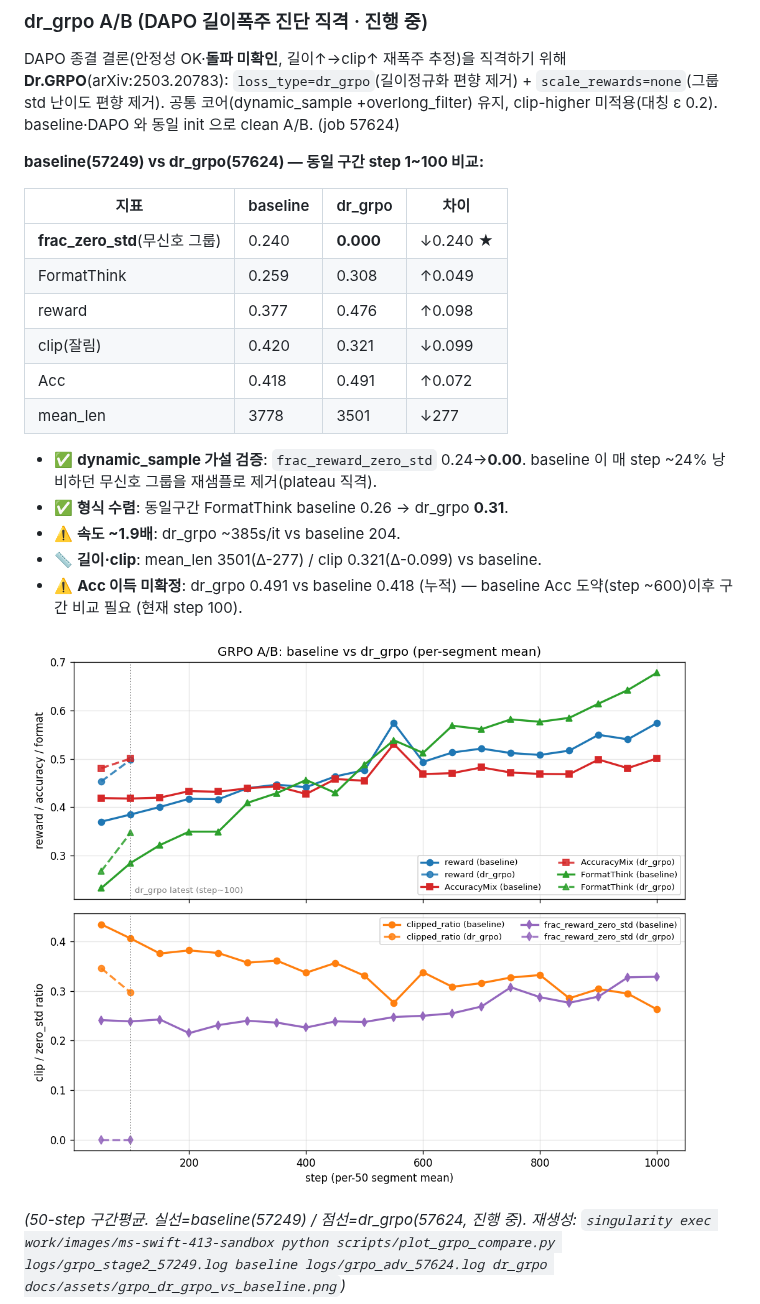
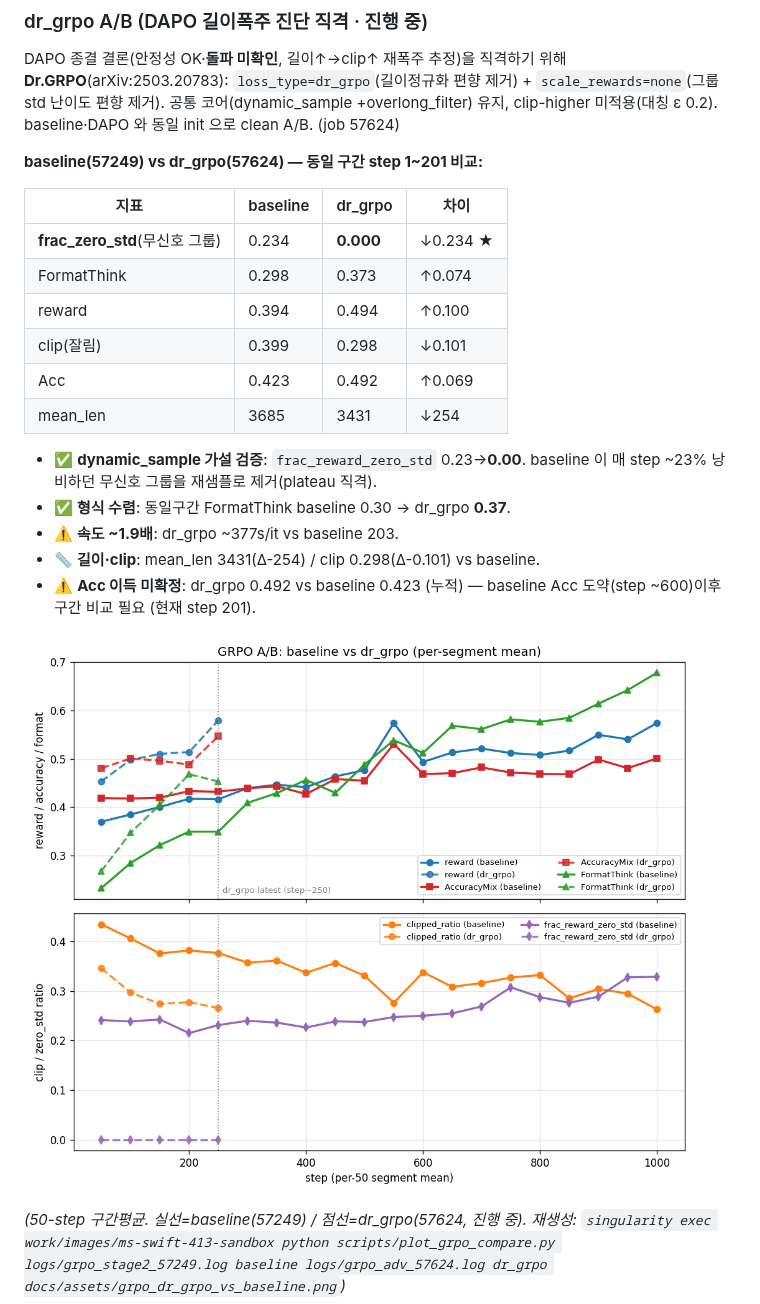
Before and after one commit to jipyeong-lee/k_bds, a Markdown page: README.md, the part around the change. Drawn GitHub-style; pictures changed too: docs/assets/grpo_dr_grpo_vs_baseline.png.

Commit message:
docs: dr_grpo 57624 진행 자동갱신 (step 200)

```diff
--- a/README.md
+++ b/README.md
@@ -96,22 +96,22 @@ DAPO 종결 결론(안정성 OK·**돌파 미확인**, 길이↑→clip↑ 재
 +overlong_filter) 유지, clip-higher 미적용(대칭 ε 0.2). baseline·DAPO 와 동일 init 으로 clean A/B. (job 57624)
 
 <!-- AUTO:ab:dr_grpo START (scripts/grpo_ab_update.py 자동 갱신 — 100-step마다 watcher 가 재생성. 수동 편집 금지) -->
-  **baseline(57249) vs dr_grpo(57624) — 동일 구간 step 1~100 비교:**
+  **baseline(57249) vs dr_grpo(57624) — 동일 구간 step 1~201 비교:**
 
   | 지표 | baseline | dr_grpo | 차이 |
   |------|----------|------|------|
-  | **frac_zero_std**(무신호 그룹) | 0.240 | **0.000** | ↓0.240 ★ |
-  | FormatThink | 0.259 | 0.308 | ↑0.049 |
-  | reward | 0.377 | 0.476 | ↑0.098 |
-  | clip(잘림) | 0.420 | 0.321 | ↓0.099 |
-  | Acc | 0.418 | 0.491 | ↑0.072 |
-  | mean_len | 3778 | 3501 | ↓277 |
+  | **frac_zero_std**(무신호 그룹) | 0.234 | **0.000** | ↓0.234 ★ |
+  | FormatThink | 0.298 | 0.373 | ↑0.074 |
+  | reward | 0.394 | 0.494 | ↑0.100 |
+  | clip(잘림) | 0.399 | 0.298 | ↓0.101 |
+  | Acc | 0.423 | 0.492 | ↑0.069 |
+  | mean_len | 3685 | 3431 | ↓254 |
 
-  - ✅ **dynamic_sample 가설 검증**: `frac_reward_zero_std` 0.24→**0.00**. baseline 이 매 step ~24% 낭비하던 무신호 그룹을 재샘플로 제거(plateau 직격).
-  - ✅ **형식 수렴**: 동일구간 FormatThink baseline 0.26 → dr_grpo **0.31**.
-  - ⚠️ **속도 ~1.9배**: dr_grpo ~385s/it vs baseline 204.
-  - 📏 **길이·clip**: mean_len 3501(Δ-277) / clip 0.321(Δ-0.099) vs baseline.
-  - ⚠️ **Acc 이득 미확정**: dr_grpo 0.491 vs baseline 0.418 (누적) — baseline Acc 도약(step ~600)이후 구간 비교 필요 (현재 step 100).
+  - ✅ **dynamic_sample 가설 검증**: `frac_reward_zero_std` 0.23→**0.00**. baseline 이 매 step ~23% 낭비하던 무신호 그룹을 재샘플로 제거(plateau 직격).
+  - ✅ **형식 수렴**: 동일구간 FormatThink baseline 0.30 → dr_grpo **0.37**.
+  - ⚠️ **속도 ~1.9배**: dr_grpo ~377s/it vs baseline 203.
+  - 📏 **길이·clip**: mean_len 3431(Δ-254) / clip 0.298(Δ-0.101) vs baseline.
+  - ⚠️ **Acc 이득 미확정**: dr_grpo 0.492 vs baseline 0.423 (누적) — baseline Acc 도약(step ~600)이후 구간 비교 필요 (현재 step 201).
 <!-- AUTO:ab:dr_grpo END -->
 
   ![baseline vs dr_grpo 추세 비교](docs/assets/grpo_dr_grpo_vs_baseline.png)
```
